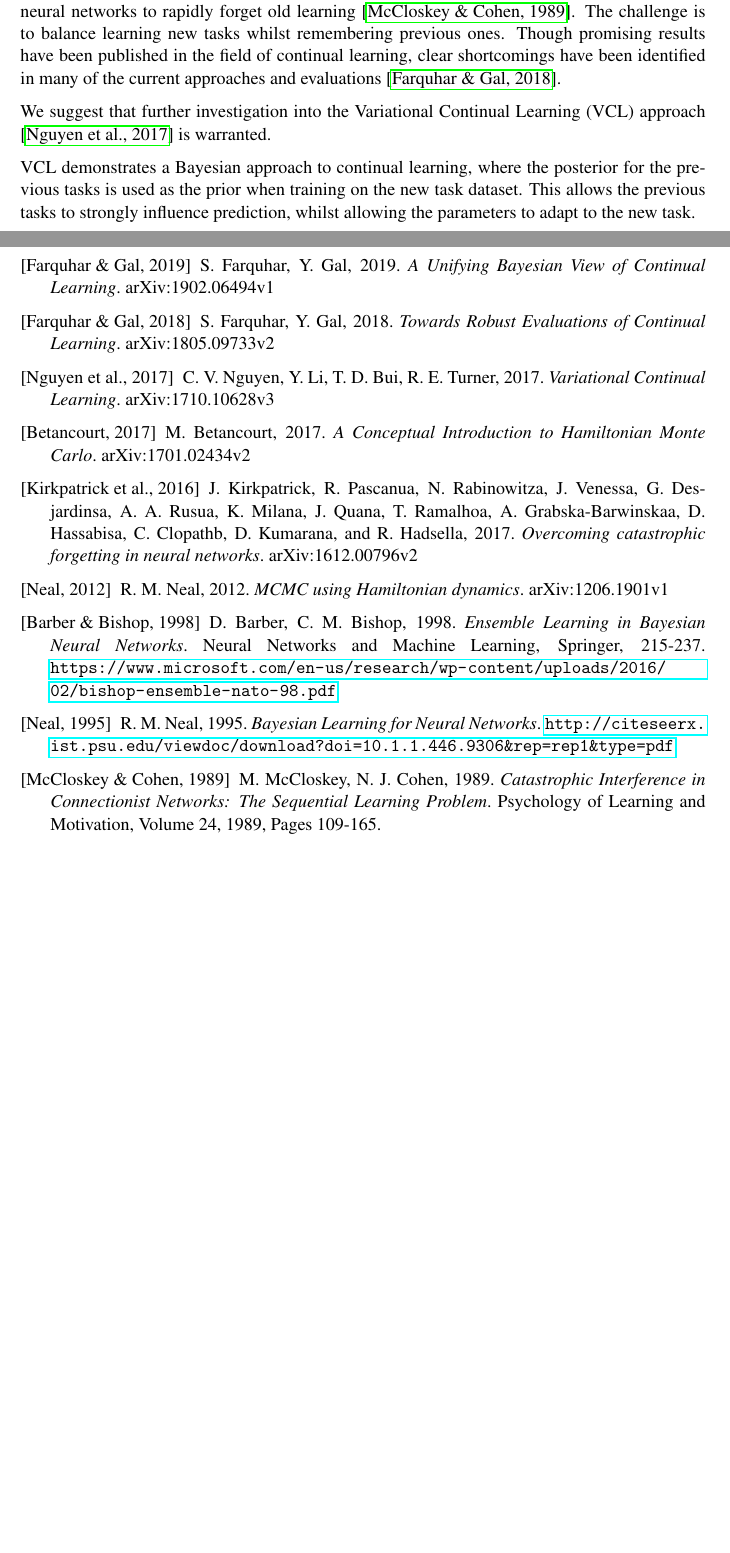
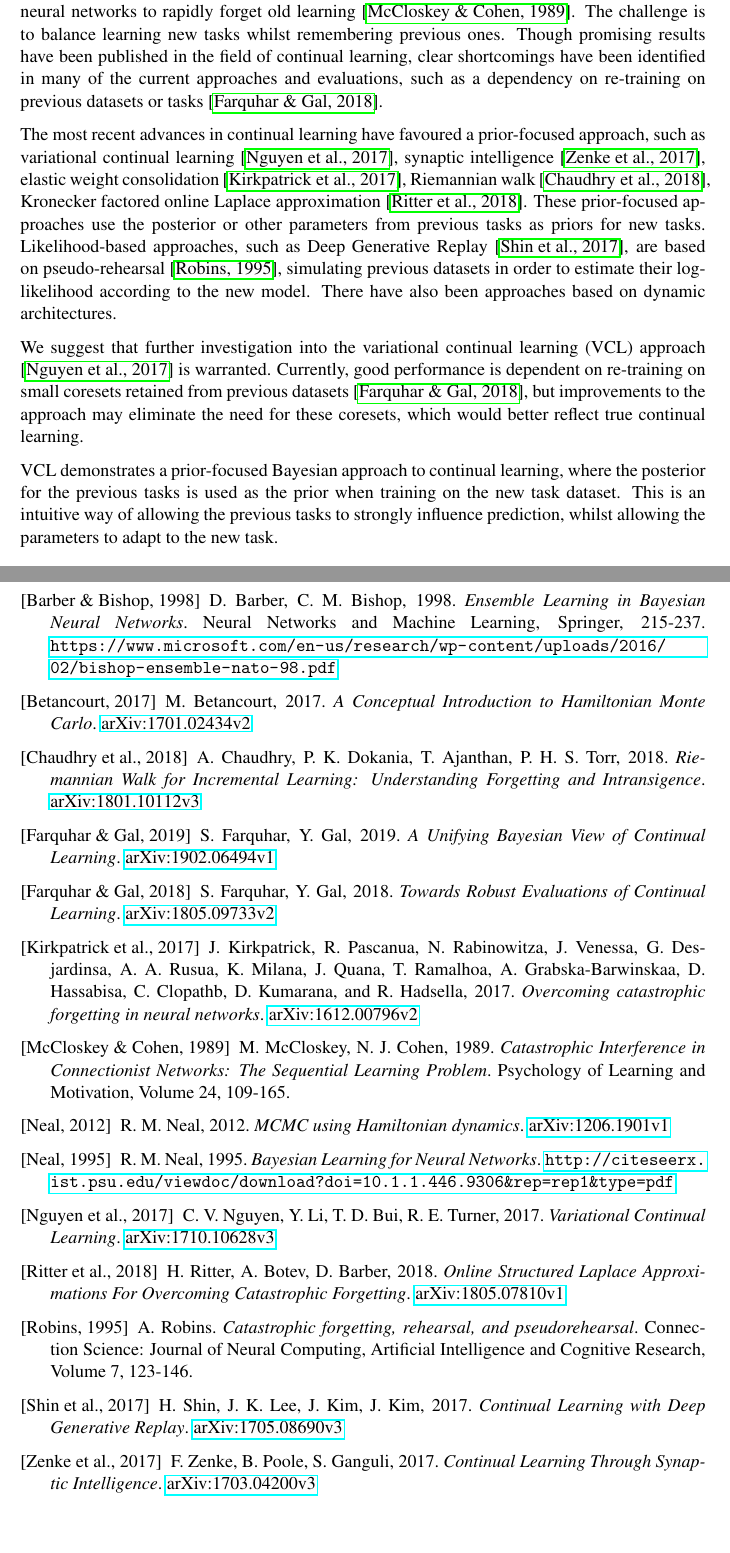
Before and after one commit to meg-tong/project-proposal, a LaTeX document (Project proposal.tex): two parts of pages 1 and 4 of 4, joined at a grey line, cut so that both start at the same text, the shorter picture padded with empty space. Compiled offline with pdfLaTeX.

Commit message:
Added further literature review on continual learning (975 words)

```diff
--- a/Project proposal.tex
+++ b/Project proposal.tex
@@ -1,5 +1,5 @@
 \documentclass[a4paper,11pt]{article}
-\usepackage[margin=1.25in, top=1.5in,bottom=1.5in]{geometry}
+\usepackage[margin=1.25in, top=1.25in,bottom=1.25in]{geometry}
 \usepackage{amsmath}
 \usepackage{gensymb}
 \usepackage{graphicx}
@@ -17,7 +17,7 @@
 \renewcommand{\d}{\: \mathrm{d}} % fix d in integrals
 \usepackage{scrextend} % for lists
 
-\title{\vspace*{-1.75em}\textbf{Project Proposal}\\ \vspace{0.25em} \Large Investigating improvements to approximate Bayesian inference in Variational Continual Learning}
+\title{\vspace*{-1.5em}\textbf{Project Proposal}\\ \vspace{0.25em} \Large Investigating Bayesian Inference in Continual Learning}
 
 \author{M. E. Tong, supervised by S. Farquhar and Y. Gal}
 
@@ -38,9 +38,11 @@ For real-world problems, it is vital that intelligent agents have the capacity t
 
-The major problem in the field is that of catastrophic forgetting. New learning often causes neural networks to rapidly forget old learning \cite{catastrophic}. The challenge is to balance learning new tasks whilst remembering previous ones. Though promising results have been published in the field of continual learning, clear shortcomings have been identified in many of the current approaches and evaluations \cite{robust}. % Mention that some approaches require retaining previous datasets - cheating!
+The major problem in the field is that of catastrophic forgetting. New learning often causes neural networks to rapidly forget old learning \cite{catastrophic}. The challenge is to balance learning new tasks whilst remembering previous ones. Though promising results have been published in the field of continual learning, clear shortcomings have been identified in many of the current approaches and evaluations, such as a dependency on re-training on previous datasets or tasks \cite{robust}.
 
-We suggest that further investigation into the Variational Continual Learning (VCL) approach \cite{vcl} is warranted.
+The most recent advances in continual learning have favoured a prior-focused approach, such as variational continual learning \cite{vcl}, synaptic intelligence \cite{si}, elastic weight consolidation \cite{ewc}, Riemannian walk \cite{rw}, Kronecker factored online Laplace approximation \cite{ritter}. These prior-focused approaches use the posterior or other parameters from previous tasks as priors for new tasks. Likelihood-based approaches, such as Deep Generative Replay \cite{dgr}, are based on pseudo-rehearsal \cite{robins}, simulating previous datasets in order to estimate their log-likelihood according to the new model. There have also been approaches based on dynamic architectures. %Rusu 2016, Li and Hoiem 2017
 
-VCL demonstrates a Bayesian approach to continual learning, where the posterior for the previous tasks is used as the prior when training on the new task dataset. This allows the previous tasks to strongly influence prediction, whilst allowing the parameters to adapt to the new task.
+We suggest that further investigation into the variational continual learning (VCL) approach \cite{vcl} is warranted. Currently, good performance is dependent on re-training on small coresets retained from previous datasets \cite{robust}, but improvements to the approach may eliminate the need for these coresets, which would better reflect true continual learning.
+
+VCL demonstrates a prior-focused Bayesian approach to continual learning, where the posterior for the previous tasks is used as the prior when training on the new task dataset. This is an intuitive way of allowing the previous tasks to strongly influence prediction, whilst allowing the parameters to adapt to the new task.
 \begin{equation}\label{eq:1}
 \begin{split}
 \underbrace{p(\theta | \mathcal{D}_{1:t})}_{\mathclap{\text{new posterior}}} \propto \underbrace{p(\theta | \mathcal{D}_{1:t-1})}_{\substack{\text{previous posterior}\\ (\text{new prior})}} \underbrace{p(\mathcal{D}_t | \theta)}_{\text{likelihood}}
@@ -130,27 +140,41 @@ September 2 & Hand-in date\\
 \newpage
 \begin{thebibliography}{8}
 
-\bibitem[Farquhar \& Gal, 2019]{unifying} S. Farquhar, Y. Gal, 2019. \textit{A Unifying Bayesian View of Continual Learning}. arXiv:1902.06494v1
+\bibitem[Barber \& Bishop, 1998]{ensemblelearning} D. Barber, C. M. Bishop, 1998. \textit{Ensemble Learning in Bayesian Neural Networks}. Neural Networks and Machine Learning, Springer, 215-237. \url{https://www.microsoft.com/en-us/research/wp-content/uploads/2016/02/bishop-ensemble-nato-98.pdf}
 
-\bibitem[Farquhar \& Gal, 2018]{robust} S. Farquhar, Y. Gal, 2018. \textit{Towards Robust Evaluations of Continual Learning}. arXiv:1805.09733v2
+\bibitem[Betancourt, 2017]{conceptual} M. Betancourt, 2017. \textit{A Conceptual Introduction to Hamiltonian Monte Carlo}. \href{https://arxiv.org/abs/1701.02434}{arXiv:1701.02434v2}
 
-\bibitem[Nguyen et al., 2017]{vcl} C. V. Nguyen, Y. Li, T. D. Bui, R. E. Turner, 2017. \textit{Variational Continual Learning}. arXiv:1710.10628v3
+\bibitem[Chaudhry et al., 2018]{rw} A. Chaudhry, P. K. Dokania, T. Ajanthan, P. H. S. Torr, 2018. \textit{Riemannian Walk for Incremental Learning: Understanding Forgetting and Intransigence}. \href{https://arxiv.org/abs/1801.10112}{arXiv:1801.10112v3}
 
-\bibitem[Betancourt, 2017]{conceptual} M. Betancourt, 2017. \textit{A Conceptual Introduction to Hamiltonian Monte Carlo}. arXiv:1701.02434v2
+\bibitem[Farquhar \& Gal, 2019]{unifying} S. Farquhar, Y. Gal, 2019. \textit{A Unifying Bayesian View of Continual Learning}. \href{https://arxiv.org/abs/1902.06494}{arXiv:1902.06494v1}
 
-\bibitem[Kirkpatrick et al., 2016]{overcoming} J. Kirkpatrick, R. Pascanua, N. Rabinowitza, J. Venessa, G. Desjardinsa, A. A. Rusua, K. Milana, J. Quana, T. Ramalhoa, A. Grabska-Barwinskaa, D. Hassabisa, C. Clopathb, D. Kumarana, and R. Hadsella, 2017. \textit{Overcoming catastrophic forgetting in neural networks}. arXiv:1612.00796v2
+\bibitem[Farquhar \& Gal, 2018]{robust} S. Farquhar, Y. Gal, 2018. \textit{Towards Robust Evaluations of Continual Learning}. \href{https://arxiv.org/abs/1805.09733}{arXiv:1805.09733v2}
 
-\bibitem[Neal, 2012]{hmc} R. M. Neal, 2012. \textit{MCMC using Hamiltonian dynamics}. arXiv:1206.1901v1
+\bibitem[Kirkpatrick et al., 2017]{ewc} J. Kirkpatrick, R. Pascanua, N. Rabinowitza, J. Venessa, G. Desjardinsa, A. A. Rusua, K. Milana, J. Quana, T. Ramalhoa, A. Grabska-Barwinskaa, D. Hassabisa, C. Clopathb, D. Kumarana, and R. Hadsella, 2017. \textit{Overcoming catastrophic forgetting in neural networks}. \href{https://arxiv.org/abs/1612.00796}{arXiv:1612.00796v2}
 
-%\bibitem[Liu \& Chen, 1998] J. S. Liu, R. Chen, 1998. \textit{Sequential Monte Carlo Methods for Dynamic Systems}. Journal of the American Statistical Association, Vol. 93, No. 443, pp. 1032-1044.
+\bibitem[McCloskey \& Cohen, 1989]{catastrophic} M. McCloskey, N. J. Cohen, 1989. \textit{Catastrophic Interference in Connectionist Networks: The Sequential Learning Problem}. Psychology of Learning and Motivation, Volume 24, 109-165.
 
-\bibitem[Barber \& Bishop, 1998]{ensemblelearning} D. Barber, C. M. Bishop, 1998. \textit{Ensemble Learning in Bayesian Neural Networks}. Neural Networks and Machine Learning, Springer, 215-237. \url{https://www.microsoft.com/en-us/research/wp-content/uploads/2016/02/bishop-ensemble-nato-98.pdf}
+\bibitem[Neal, 2012]{hmc} R. M. Neal, 2012. \textit{MCMC using Hamiltonian dynamics}. \href{https://arxiv.org/abs/1206.1901}{arXiv:1206.1901v1}
 
 \bibitem[Neal, 1995]{bayesianlearning} R. M. Neal, 1995. \textit{Bayesian Learning for Neural Networks}. \url{http://citeseerx.ist.psu.edu/viewdoc/download?doi=10.1.1.446.9306&rep=rep1&type=pdf}
 
+\bibitem[Nguyen et al., 2017]{vcl} C. V. Nguyen, Y. Li, T. D. Bui, R. E. Turner, 2017. \textit{Variational Continual Learning}. \href{https://arxiv.org/abs/1710.10628}{arXiv:1710.10628v3}
+
 %\bibitem[Ratcliff, 1990]{connectionist} R. Ratcliff, 1990. \textit{Connectionist Models of Recognition Memory: Constraints Imposed by Learning and Forgetting Functions}. Psychological Review, Vol.97, No. 2, 285-308.
 
-\bibitem[McCloskey \& Cohen, 1989]{catastrophic} M. McCloskey, N. J. Cohen, 1989. \textit{Catastrophic Interference in Connectionist Networks: The Sequential Learning Problem}. Psychology of Learning and Motivation, Volume 24, 1989, Pages 109-165.
+\bibitem[Ritter et al., 2018]{ritter} H. Ritter, A. Botev, D. Barber, 2018. \textit{Online Structured Laplace Approximations For Overcoming Catastrophic Forgetting}. \href{https://arxiv.org/abs/1805.07810}{arXiv:1805.07810v1}
+
+\bibitem[Robins, 1995]{robins} A. Robins. \textit{Catastrophic forgetting, rehearsal, and pseudorehearsal}. Connection Science: Journal of Neural Computing, Artificial Intelligence and Cognitive Research, Volume 7, 123-146.
+
+
+
+\bibitem[Shin et al., 2017]{dgr} H. Shin, J. K. Lee, J. Kim, J. Kim, 2017. \textit{Continual Learning with Deep Generative Replay}. \href{https://arxiv.org/abs/1705.08690}{arXiv:1705.08690v3}
+
+\bibitem[Zenke et al., 2017]{si} F. Zenke, B. Poole, S. Ganguli, 2017. \textit{Continual Learning Through Synaptic Intelligence}. \href{https://arxiv.org/abs/1703.04200}{arXiv:1703.04200v3}
+%\bibitem[Liu \& Chen, 1998] J. S. Liu, R. Chen, 1998. \textit{Sequential Monte Carlo Methods for Dynamic Systems}. Journal of the American Statistical Association, Vol. 93, No. 443, pp. 1032-1044.
+
+
+
 
 \end{thebibliography}
 
```
Also changed, not shown: Project proposal.pdf, Project proposal.tex (46 more changed lines).
